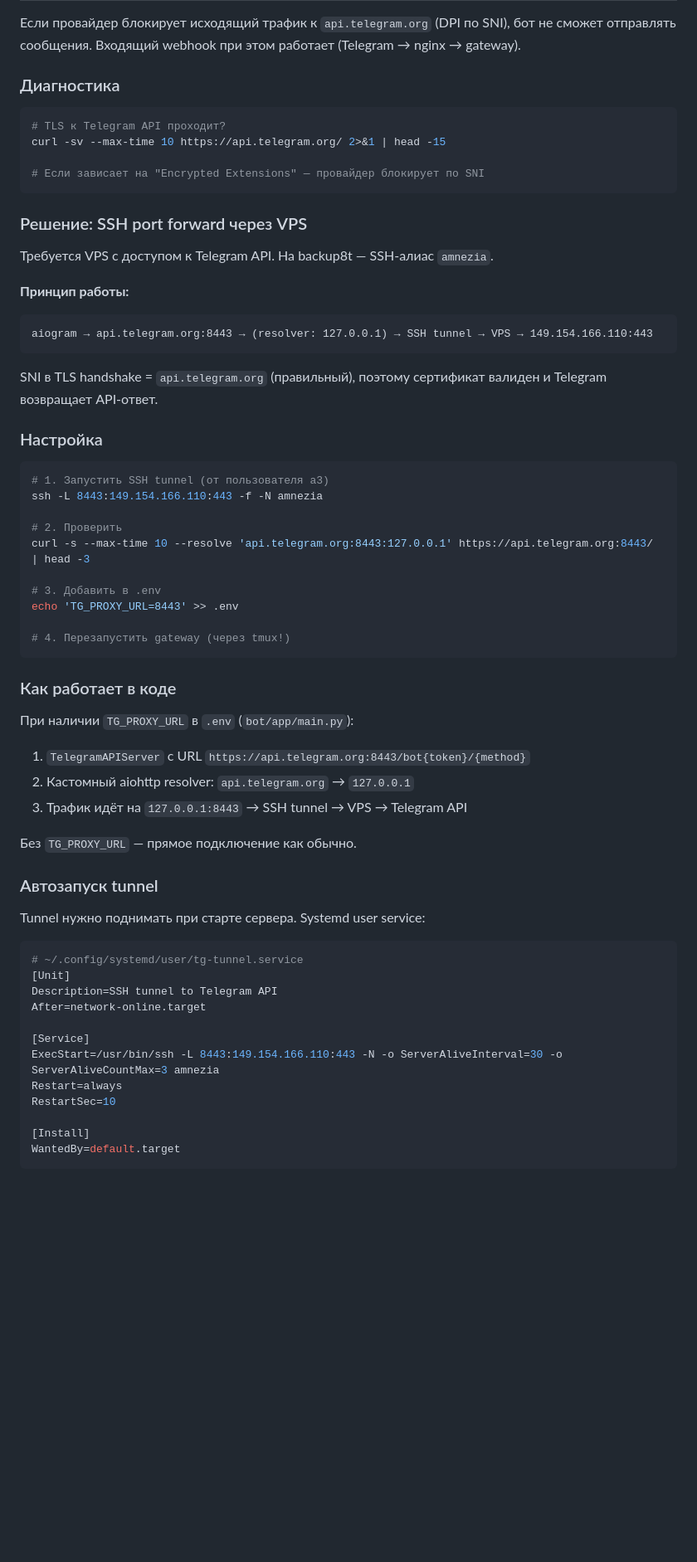
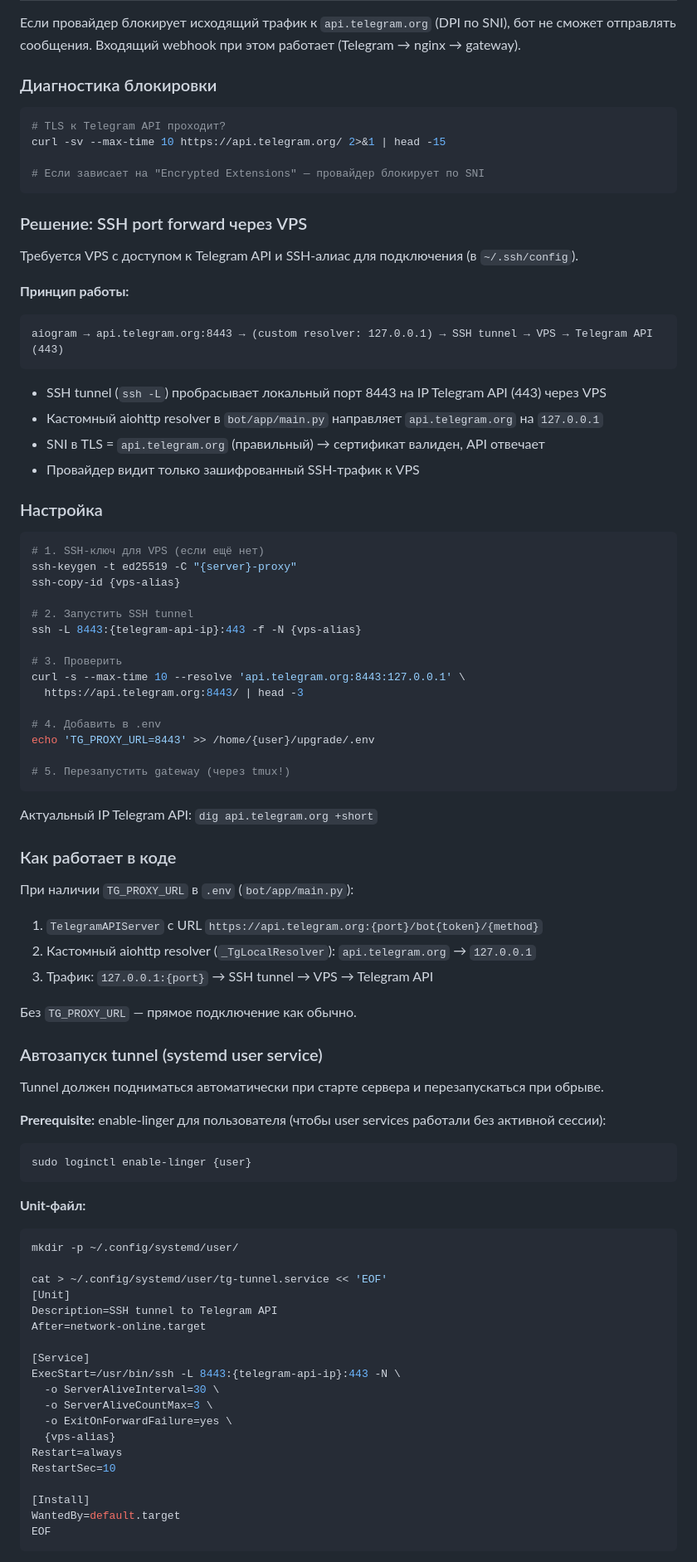
Before and after one commit to lottoprof/booking, a Markdown page: docs/deployment.md, the part around one of its changes. Shown at 83% size. Drawn GitHub-style; blank space fills up the shorter version.

Commit message:
docs: comprehensive tunnel documentation with placeholders and systemd
Add loginctl enable-linger, systemd user service config, and replace
all hostnames/usernames with placeholders in deployment docs.

Co-Authored-By: Claude Opus 4.6 <noreply@anthropic.com>

````diff
--- a/docs/deployment.md
+++ b/docs/deployment.md
@@ -378,7 +378,7 @@ crontab -e
 
 Если провайдер блокирует исходящий трафик к `api.telegram.org` (DPI по SNI), бот не сможет отправлять сообщения. Входящий webhook при этом работает (Telegram → nginx → gateway).
 
-### Диагностика
+### Диагностика блокировки
 
 ```bash
 # TLS к Telegram API проходит?
@@ -389,55 +389,80 @@ curl -sv --max-time 10 https://api.telegram.org/ 2>&1 | head -15
 
 ### Решение: SSH port forward через VPS
 
-Требуется VPS с доступом к Telegram API. На backup8t — SSH-алиас `amnezia`.
+Требуется VPS с доступом к Telegram API и SSH-алиас для подключения (в `~/.ssh/config`).
 
 **Принцип работы:**
 ```
-aiogram → api.telegram.org:8443 → (resolver: 127.0.0.1) → SSH tunnel → VPS → 149.154.166.110:443
+aiogram → api.telegram.org:8443 → (custom resolver: 127.0.0.1) → SSH tunnel → VPS → Telegram API (443)
 ```
 
-SNI в TLS handshake = `api.telegram.org` (правильный), поэтому сертификат валиден и Telegram возвращает API-ответ.
+- SSH tunnel (`ssh -L`) пробрасывает локальный порт 8443 на IP Telegram API (443) через VPS
+- Кастомный aiohttp resolver в `bot/app/main.py` направляет `api.telegram.org` на `127.0.0.1`
+- SNI в TLS = `api.telegram.org` (правильный) → сертификат валиден, API отвечает
+- Провайдер видит только зашифрованный SSH-трафик к VPS
 
 ### Настройка
 
 ```bash
-# 1. Запустить SSH tunnel (от пользователя a3)
-ssh -L 8443:149.154.166.110:443 -f -N amnezia
+# 1. SSH-ключ для VPS (если ещё нет)
+ssh-keygen -t ed25519 -C "{server}-proxy"
+ssh-copy-id {vps-alias}
 
-# 2. Проверить
-curl -s --max-time 10 --resolve 'api.telegram.org:8443:127.0.0.1' https://api.telegram.org:8443/ | head -3
+# 2. Запустить SSH tunnel
+ssh -L 8443:{telegram-api-ip}:443 -f -N {vps-alias}
 
-# 3. Добавить в .env
-echo 'TG_PROXY_URL=8443' >> .env
+# 3. Проверить
+curl -s --max-time 10 --resolve 'api.telegram.org:8443:127.0.0.1' \
+  https://api.telegram.org:8443/ | head -3
 
-# 4. Перезапустить gateway (через tmux!)
+# 4. Добавить в .env
+echo 'TG_PROXY_URL=8443' >> /home/{user}/upgrade/.env
+
+# 5. Перезапустить gateway (через tmux!)
 ```
+
+Актуальный IP Telegram API: `dig api.telegram.org +short`
 
 ### Как работает в коде
 
 При наличии `TG_PROXY_URL` в `.env` (`bot/app/main.py`):
 
-1. `TelegramAPIServer` с URL `https://api.telegram.org:8443/bot{token}/{method}`
-2. Кастомный aiohttp resolver: `api.telegram.org` → `127.0.0.1`
-3. Трафик идёт на `127.0.0.1:8443` → SSH tunnel → VPS → Telegram API
+1. `TelegramAPIServer` с URL `https://api.telegram.org:{port}/bot{token}/{method}`
+2. Кастомный aiohttp resolver (`_TgLocalResolver`): `api.telegram.org` → `127.0.0.1`
+3. Трафик: `127.0.0.1:{port}` → SSH tunnel → VPS → Telegram API
 
 Без `TG_PROXY_URL` — прямое подключение как обычно.
 
-### Автозапуск tunnel
+### Автозапуск tunnel (systemd user service)
 
-Tunnel нужно поднимать при старте сервера. Systemd user service:
+Tunnel должен подниматься автоматически при старте сервера и перезапускаться при обрыве.
+
+**Prerequisite:** enable-linger для пользователя (чтобы user services работали без активной сессии):
 
 ```bash
-# ~/.config/systemd/user/tg-tunnel.service
+sudo loginctl enable-linger {user}
+```
+
+**Unit-файл:**
+
+```bash
+mkdir -p ~/.config/systemd/user/
+
+cat > ~/.config/systemd/user/tg-tunnel.service << 'EOF'
 [Unit]
 Description=SSH tunnel to Telegram API
 After=network-online.target
 
 [Service]
-ExecStart=/usr/bin/ssh -L 8443:149.154.166.110:443 -N -o ServerAliveInterval=30 -o ServerAliveCountMax=3 amnezia
+ExecStart=/usr/bin/ssh -L 8443:{telegram-api-ip}:443 -N \
+  -o ServerAliveInterval=30 \
+  -o ServerAliveCountMax=3 \
+  -o ExitOnForwardFailure=yes \
+  {vps-alias}
 Restart=always
 RestartSec=10
 
 [Install]
 WantedBy=default.target
+EOF
 ```
````
Also changed, not shown: other parts of docs/deployment.md (+27 -3 lines), CLAUDE.md (+10 -0 lines).
